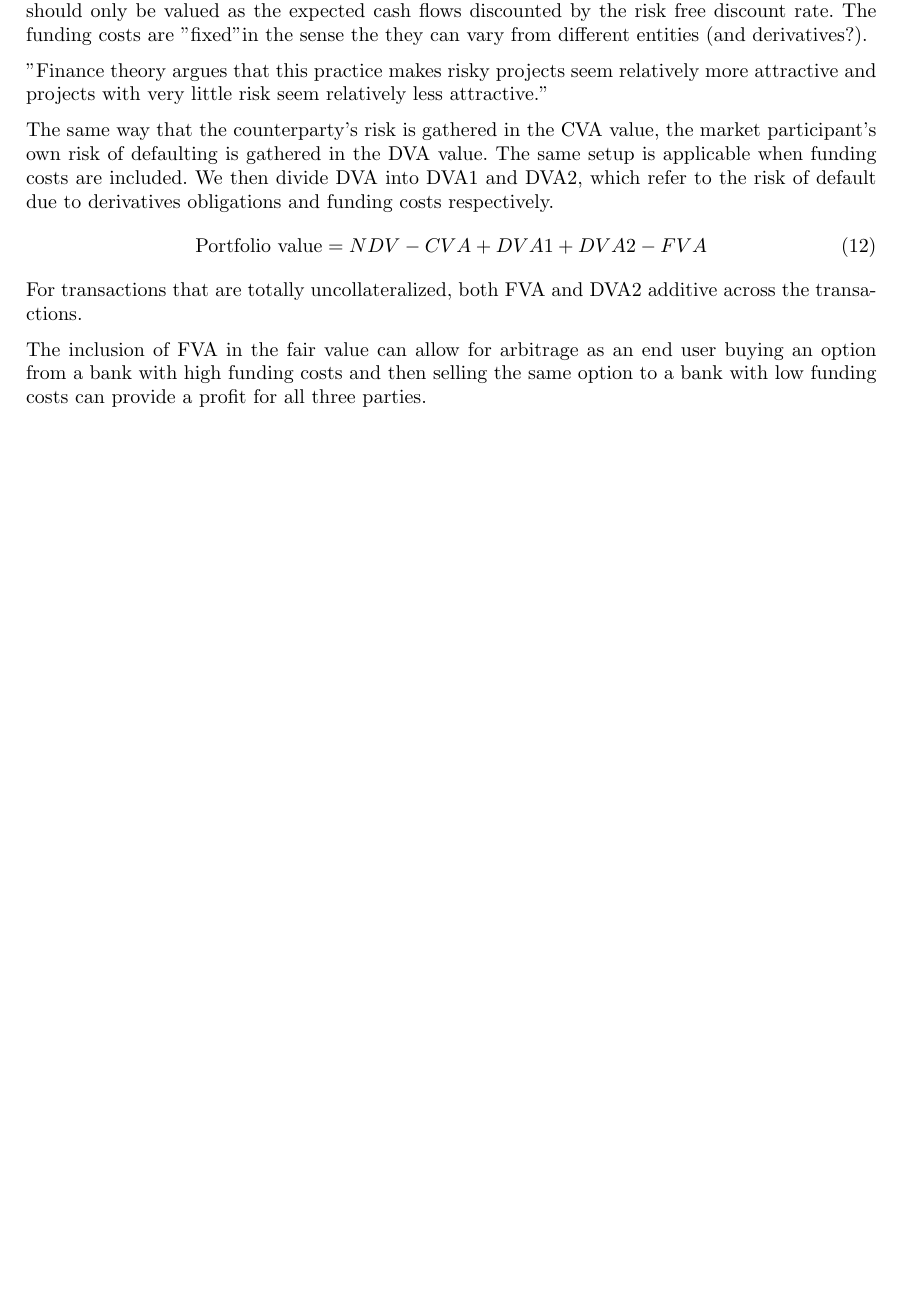
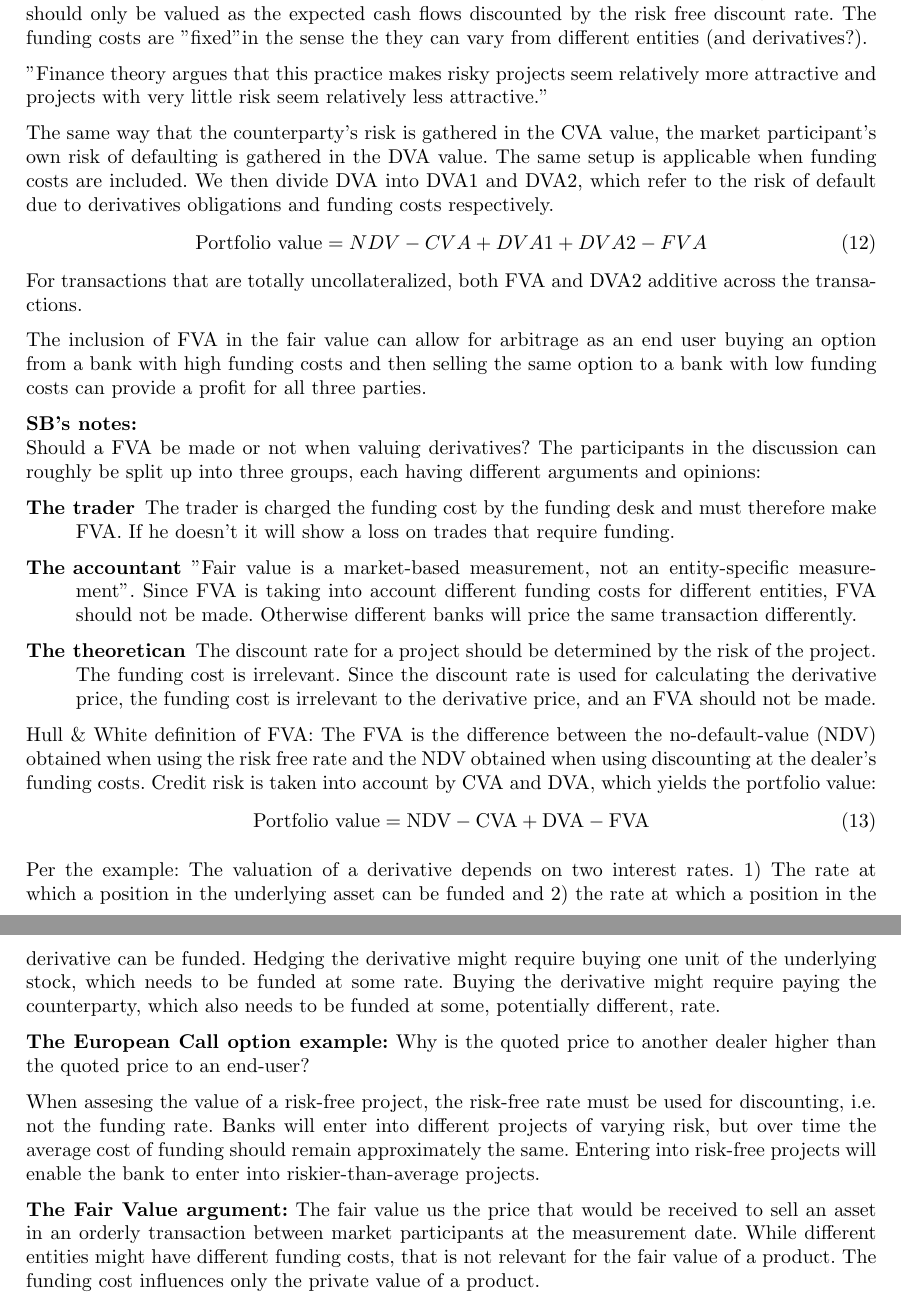
Before and after one commit to sebastianbaltser/master-thesis, a LaTeX document (notes/notes.tex): part of page 5 of 5 before the commit and two parts of pages 5 and 6 of 6 after it, the two joined at a grey line, cut so that both start at the same text, the shorter picture padded with empty space. Compiled offline with pdfLaTeX.

Commit message:
Create SB's notes to Hull White

```diff
--- a/notes/notes.tex
+++ b/notes/notes.tex
@@ -177,4 +177,29 @@
         For transactions that are totally uncollateralized, both FVA and DVA2 additive across the transactions.
 
         The inclusion of FVA in the fair value can allow for arbitrage as an end user buying an option from a bank with high funding costs and then selling the same option to a bank with low funding costs can provide a profit for all three parties.
+
+        \textbf{SB's notes:} \\
+        Should a FVA be made or not when valuing derivatives? The participants in the discussion can roughly be split up into three groups, each having different arguments and opinions:
+
+        \begin{description}
+            \item[The trader] The trader is charged the funding cost by the funding desk and must therefore make FVA. If he doesn't it will show a loss on trades that require funding.
+
+            \item[The accountant] "Fair value is a market-based measurement, not an entity-specific measurement". Since FVA is taking into account different funding costs for different entities, FVA should not be made. Otherwise different banks will price the same transaction differently.
+
+            \item[The theoretican] The discount rate for a project should be determined by the risk of the project. The funding cost is irrelevant. Since the discount rate is used for calculating the derivative price, the funding cost is irrelevant to the derivative price, and an FVA should not be made.
+        \end{description}
+
+            Hull \& White definition of FVA: The FVA is the difference between the no-default-value (NDV) obtained when using the risk free rate and the NDV obtained when using discounting at the dealer's funding costs. Credit risk is taken into account by CVA and DVA, which yields the portfolio value:
+            \begin{equation}
+                \text{Portfolio value} = \text{NDV} - \text{CVA} + \text{DVA} - \text{FVA}
+            \end{equation}
+
+            Per the example: The valuation of a derivative depends on two interest rates. 1) The rate at which a position in the underlying asset can be funded and 2) the rate at which a position in the derivative can be funded. Hedging the derivative might require buying one unit of the underlying stock, which needs to be funded at some rate. Buying the derivative might require paying the counterparty, which also needs to be funded at some, potentially different, rate.
+
+            \textbf{The European Call option example:} Why is the quoted price to another dealer higher than the quoted price to an end-user?
+
+            When assesing the value of a risk-free project, the risk-free rate must be used for discounting, i.e. not the funding rate. Banks will enter into different projects of varying risk, but over time the average cost of funding should remain approximately the same. Entering into risk-free projects will enable the bank to enter into riskier-than-average projects.
+
+            \textbf{The Fair Value argument:} The fair value us the price that would be received to sell an asset in an orderly transaction between market participants at the measurement date. While different entities might have different funding costs, that is not relevant for the fair value of a product. The funding cost influences only the private value of a product.
+
 \end{document}
```
